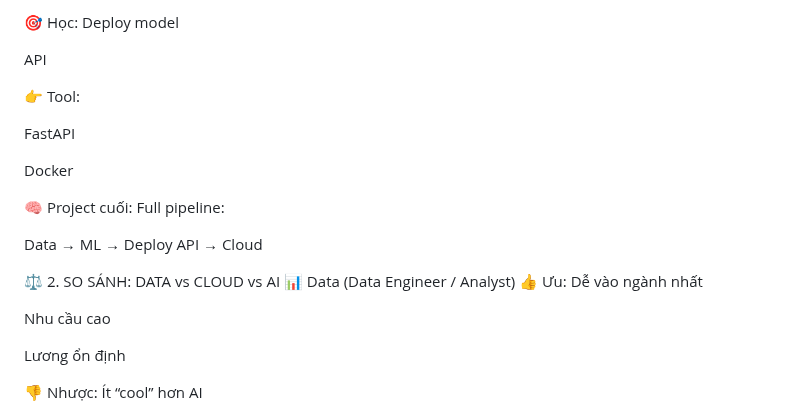
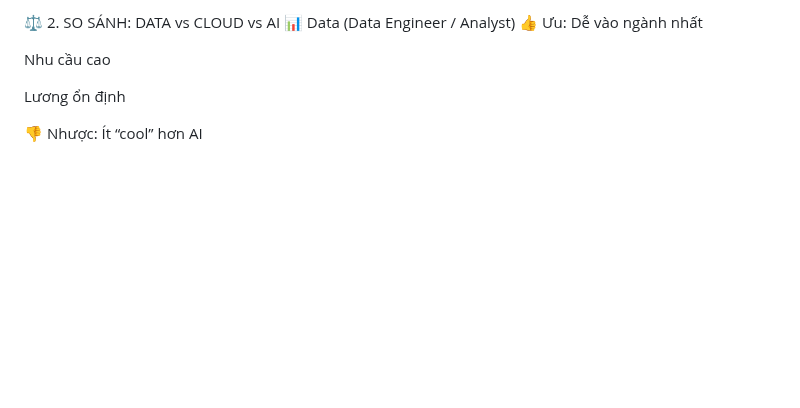
Before and after one commit to haminhthong/Multi-Agent-ESG-Report-Analyst, a Markdown page: README.md, the part around the change. Drawn GitHub-style; blank space fills up the shorter version.

```diff
--- a/README.md
+++ b/README.md
@@ -1,19 +1,4 @@
 
-🎯 Học:
-Deploy model
-
-API
-
-👉 Tool:
-
-FastAPI
-
-Docker
-
-🧠 Project cuối:
-Full pipeline:
-
-Data → ML → Deploy API → Cloud
 
 ⚖️ 2. SO SÁNH: DATA vs CLOUD vs AI
 📊 Data (Data Engineer / Analyst)
```
